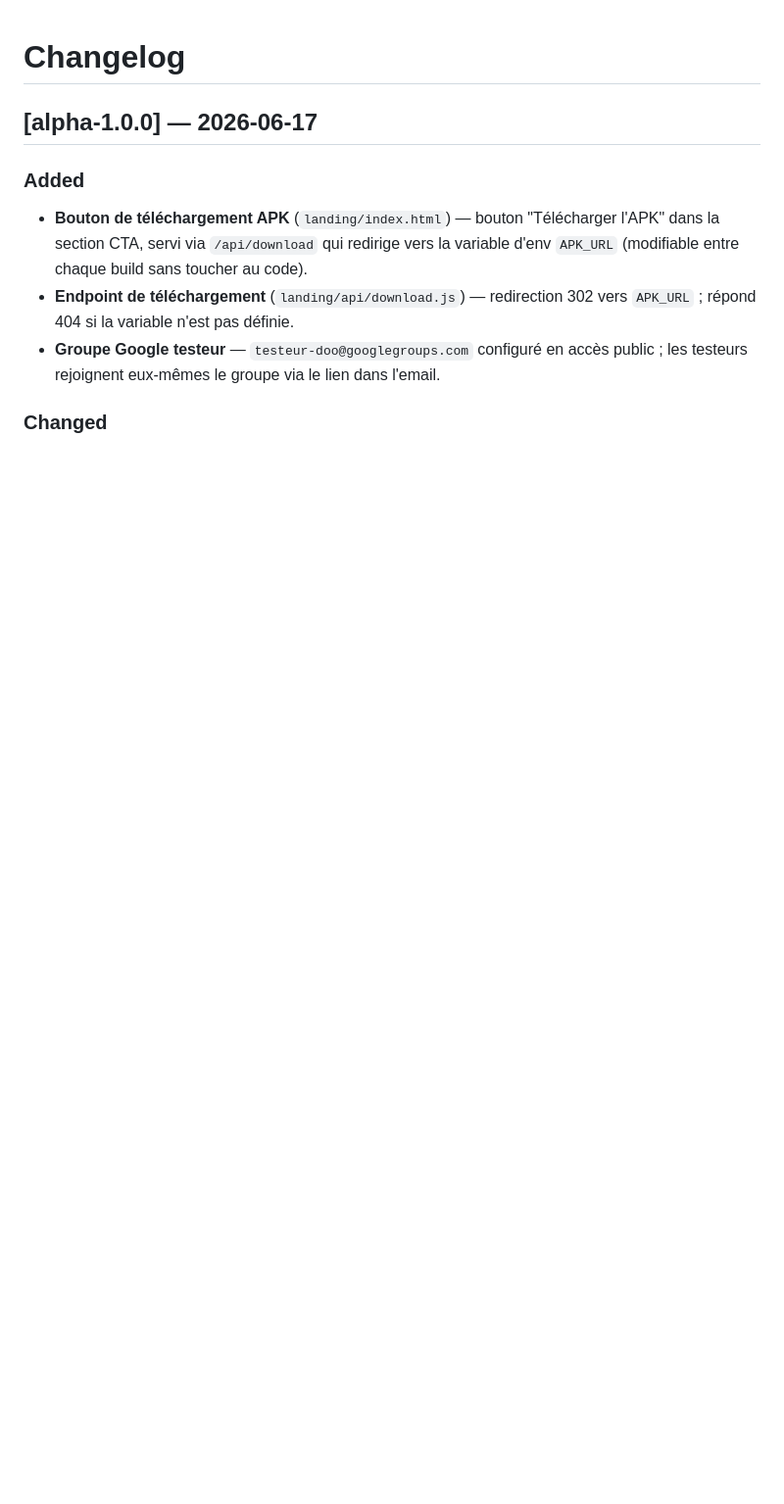
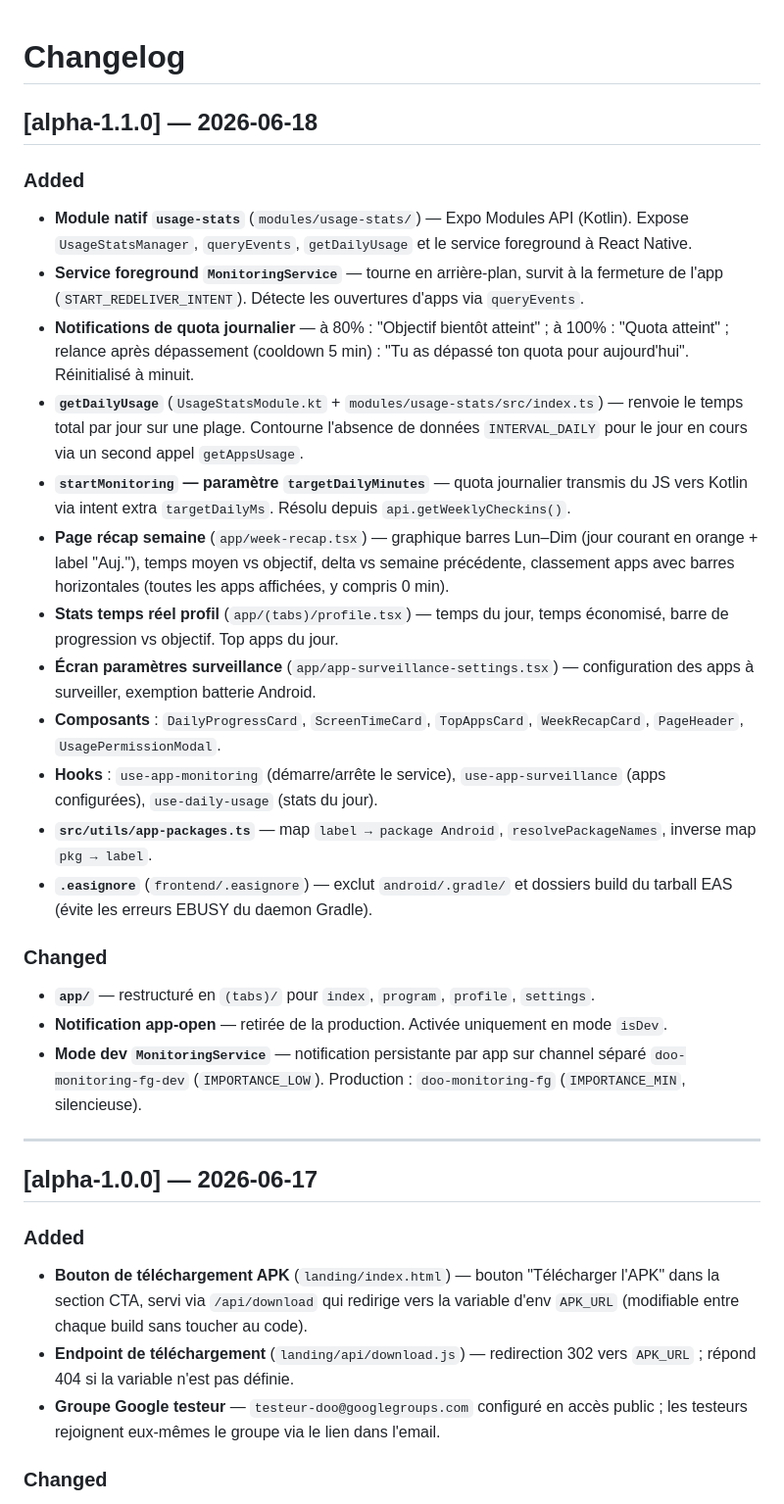
Before and after one commit to KerdanetYvan/nms-app, a Markdown page: CHANGELOG.md, the part around the change. Shown at 98% size. Drawn GitHub-style; blank space fills up the shorter version.

```diff
--- a/CHANGELOG.md
+++ b/CHANGELOG.md
@@ -1,4 +1,29 @@
 # Changelog
+
+## [alpha-1.1.0] — 2026-06-18
+
+### Added
+
+- **Module natif `usage-stats`** (`modules/usage-stats/`) — Expo Modules API (Kotlin). Expose `UsageStatsManager`, `queryEvents`, `getDailyUsage` et le service foreground à React Native.
+- **Service foreground `MonitoringService`** — tourne en arrière-plan, survit à la fermeture de l'app (`START_REDELIVER_INTENT`). Détecte les ouvertures d'apps via `queryEvents`.
+- **Notifications de quota journalier** — à 80% : "Objectif bientôt atteint" ; à 100% : "Quota atteint" ; relance après dépassement (cooldown 5 min) : "Tu as dépassé ton quota pour aujourd'hui". Réinitialisé à minuit.
+- **`getDailyUsage`** (`UsageStatsModule.kt` + `modules/usage-stats/src/index.ts`) — renvoie le temps total par jour sur une plage. Contourne l'absence de données `INTERVAL_DAILY` pour le jour en cours via un second appel `getAppsUsage`.
+- **`startMonitoring` — paramètre `targetDailyMinutes`** — quota journalier transmis du JS vers Kotlin via intent extra `targetDailyMs`. Résolu depuis `api.getWeeklyCheckins()`.
+- **Page récap semaine** (`app/week-recap.tsx`) — graphique barres Lun–Dim (jour courant en orange + label "Auj."), temps moyen vs objectif, delta vs semaine précédente, classement apps avec barres horizontales (toutes les apps affichées, y compris 0 min).
+- **Stats temps réel profil** (`app/(tabs)/profile.tsx`) — temps du jour, temps économisé, barre de progression vs objectif. Top apps du jour.
+- **Écran paramètres surveillance** (`app/app-surveillance-settings.tsx`) — configuration des apps à surveiller, exemption batterie Android.
+- **Composants** : `DailyProgressCard`, `ScreenTimeCard`, `TopAppsCard`, `WeekRecapCard`, `PageHeader`, `UsagePermissionModal`.
+- **Hooks** : `use-app-monitoring` (démarre/arrête le service), `use-app-surveillance` (apps configurées), `use-daily-usage` (stats du jour).
+- **`src/utils/app-packages.ts`** — map `label → package Android`, `resolvePackageNames`, inverse map `pkg → label`.
+- **`.easignore`** (`frontend/.easignore`) — exclut `android/.gradle/` et dossiers build du tarball EAS (évite les erreurs EBUSY du daemon Gradle).
+
+### Changed
+
+- **`app/`** — restructuré en `(tabs)/` pour `index`, `program`, `profile`, `settings`.
+- **Notification app-open** — retirée de la production. Activée uniquement en mode `isDev`.
+- **Mode dev `MonitoringService`** — notification persistante par app sur channel séparé `doo-monitoring-fg-dev` (`IMPORTANCE_LOW`). Production : `doo-monitoring-fg` (`IMPORTANCE_MIN`, silencieuse).
+
+---
 
 ## [alpha-1.0.0] — 2026-06-17
 
```
Also changed, not shown: CLAUDE.md (+22 -9 lines).
